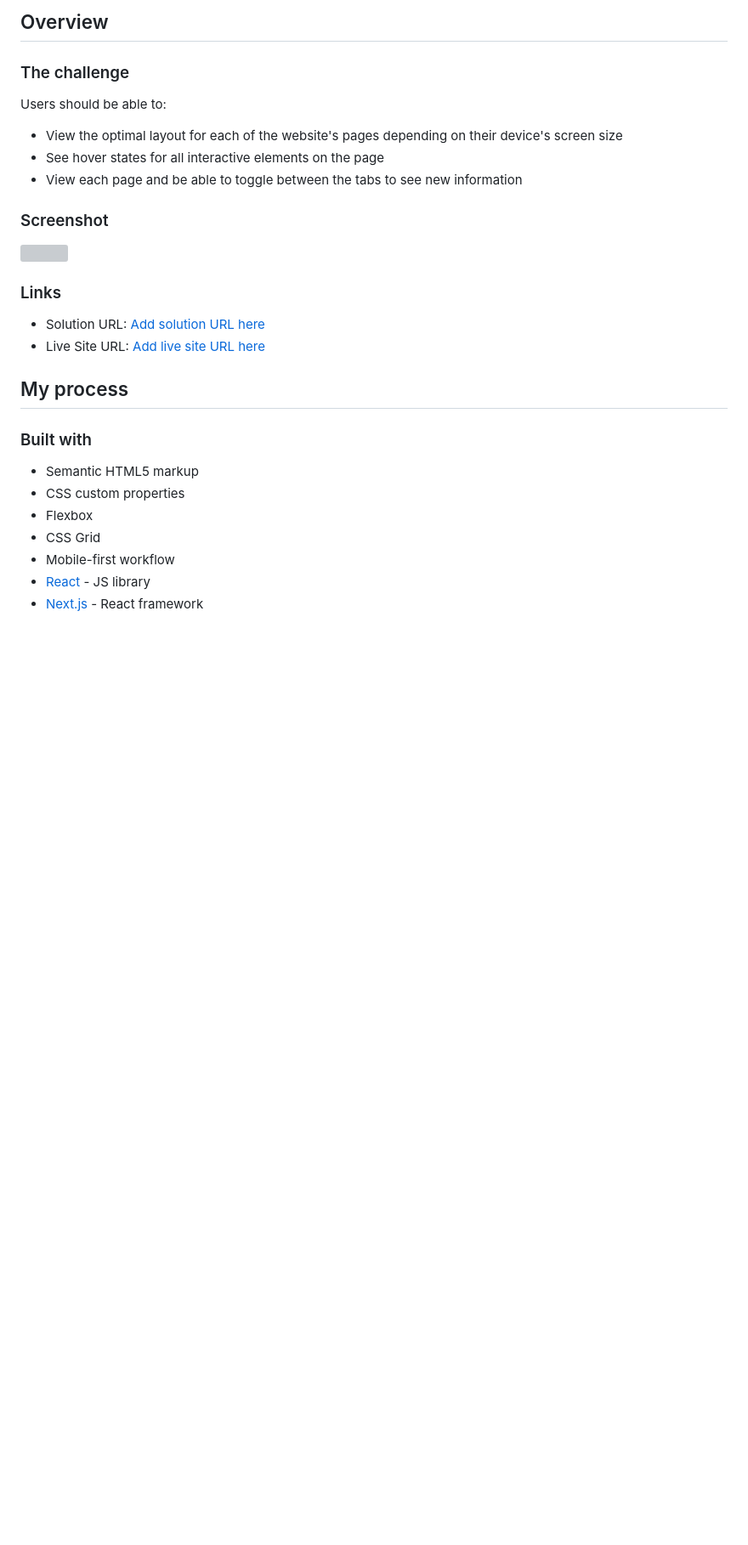
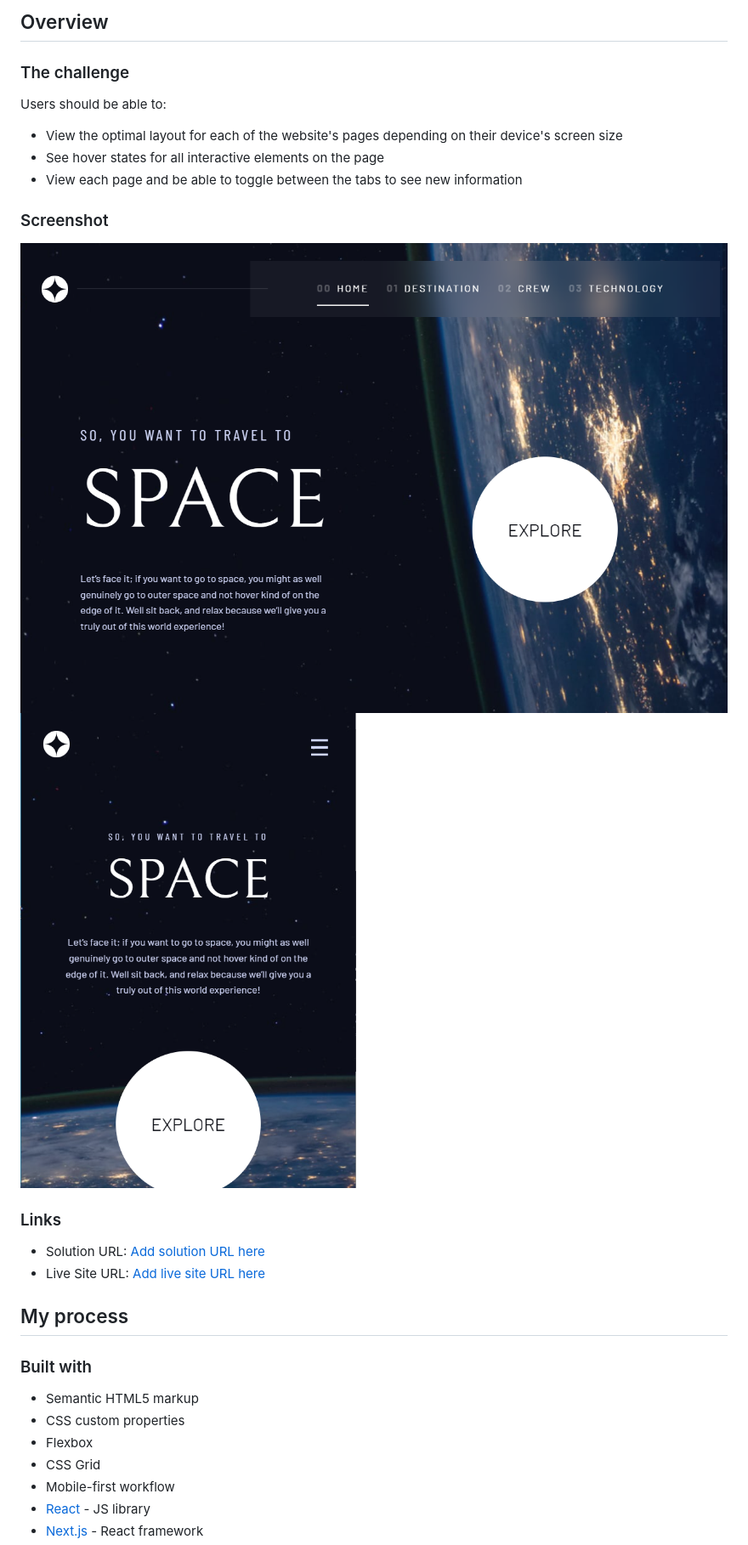
Before and after one commit to ThomasAurelius/fm_space-tourism-website-main, a Markdown page: README-template.md, the part around the change. Shown: that part at 85% size. GitHub-like rendering; pictures changed too: fm_space_landscape.png (added), fm_space_portrait.png (added); blank space fills up the shorter version; grey boxes are pictures that could not be loaded.

```diff
--- a/README-template.md
+++ b/README-template.md
@@ -30,7 +30,8 @@ Users should be able to:
 
 ### Screenshot
 
-![](./screenshot.jpg)
+![](.//fm_space_landscape.png)
+![](.//fm_space_portrait.png)
 
 ### Links
 
```
Also changed, not shown: 2 other files.
